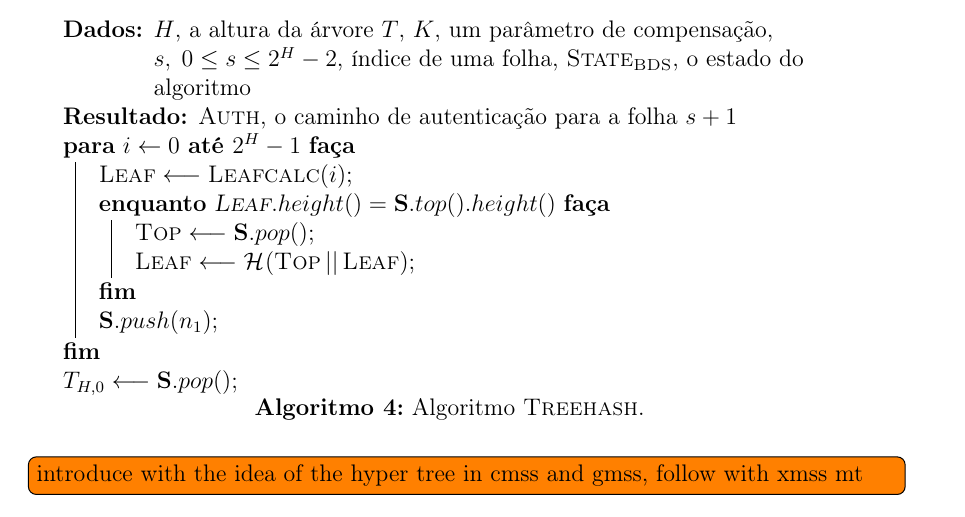
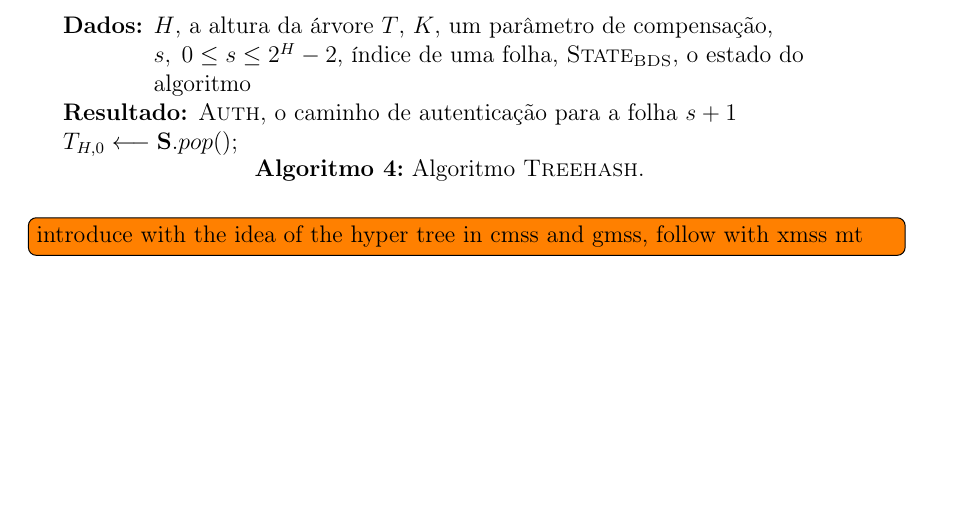
Before and after one commit to zambonin/bsc, a LaTeX document (bsc.tex): part of page 27 of 33, cut so that both start at the same text, the shorter picture padded with empty space. Compiled offline with pdfLaTeX.

Commit message:
sharelatex: update bsc.tex to r23645

```diff
--- a/bsc.tex
+++ b/bsc.tex
@@ -1447,14 +1447,7 @@ O esquema descrito tem estrutura similar à variante em processo de padronizaç
   \KwData{$H$, a altura da árvore $T$, $K$, um parâmetro de compensação, $s, \; 0 \leq s \leq 2^{H} - 2$, índice de uma folha, $\textsc{State}_{\textsc{BDS}}$, o estado do algoritmo}
   \KwResult{$\textsc{Auth}$, o caminho de autenticação para a folha $s + 1$}
 
-  \For{$i \leftarrow 0$ \KwTo $2^{H} - 1$}{
-    $\textsc{Leaf} \longleftarrow \textsc{Leafcalc}(i)$\;
-    \While{$\textsc{Leaf}.height() = \mathbf{S}.top().height()$}{
-      $\textsc{Top} \longleftarrow \mathbf{S}.pop()$\;
-      $\textsc{Leaf} \longleftarrow \hash{\textsc{Top} \concat \textsc{Leaf}}$\;
-    }
-    $\mathbf{S}.push(n_1)$\;
-  }
+
 
   $T_{H, 0} \longleftarrow \mathbf{S}.pop()$\;
   \caption{Algoritmo \textsc{Treehash}.}
```
